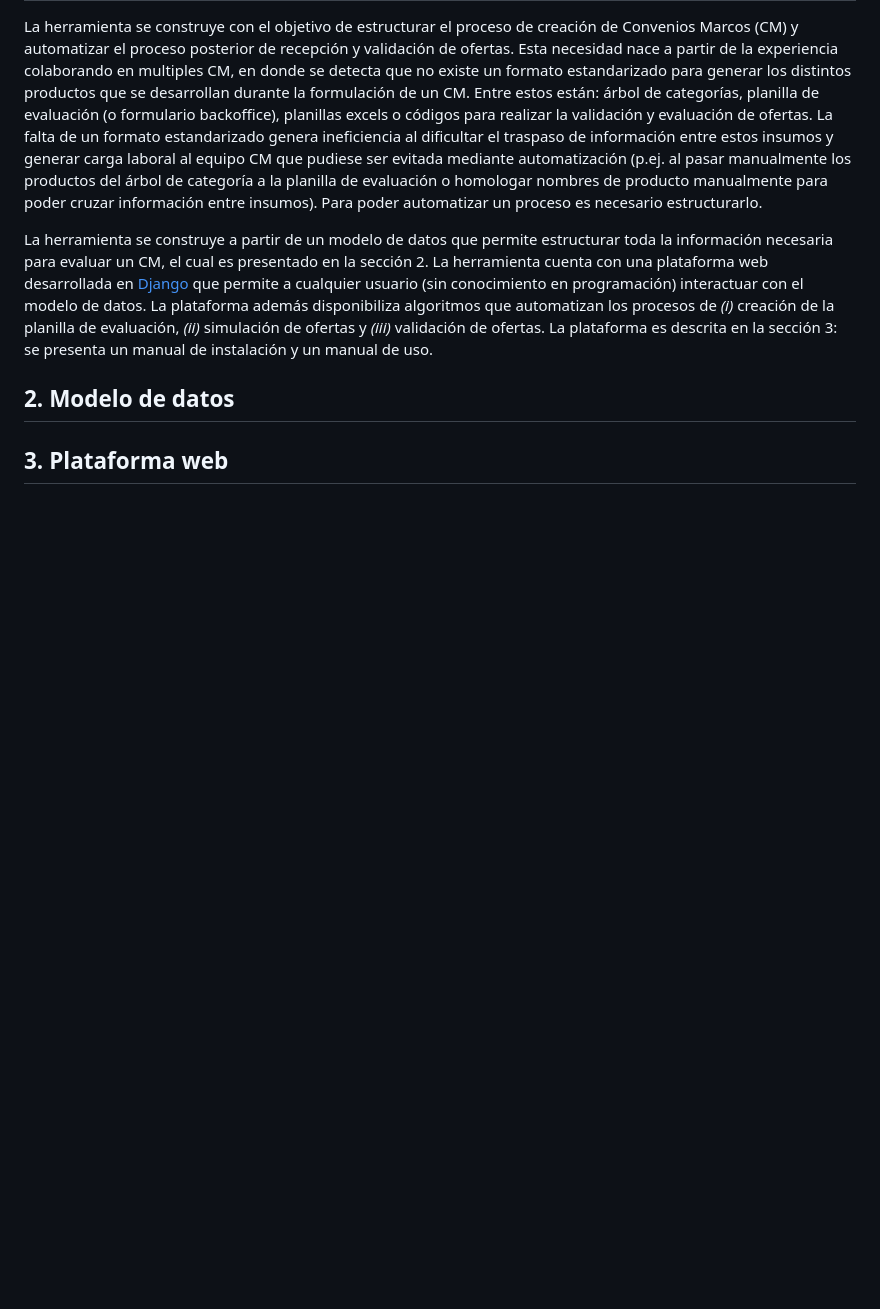
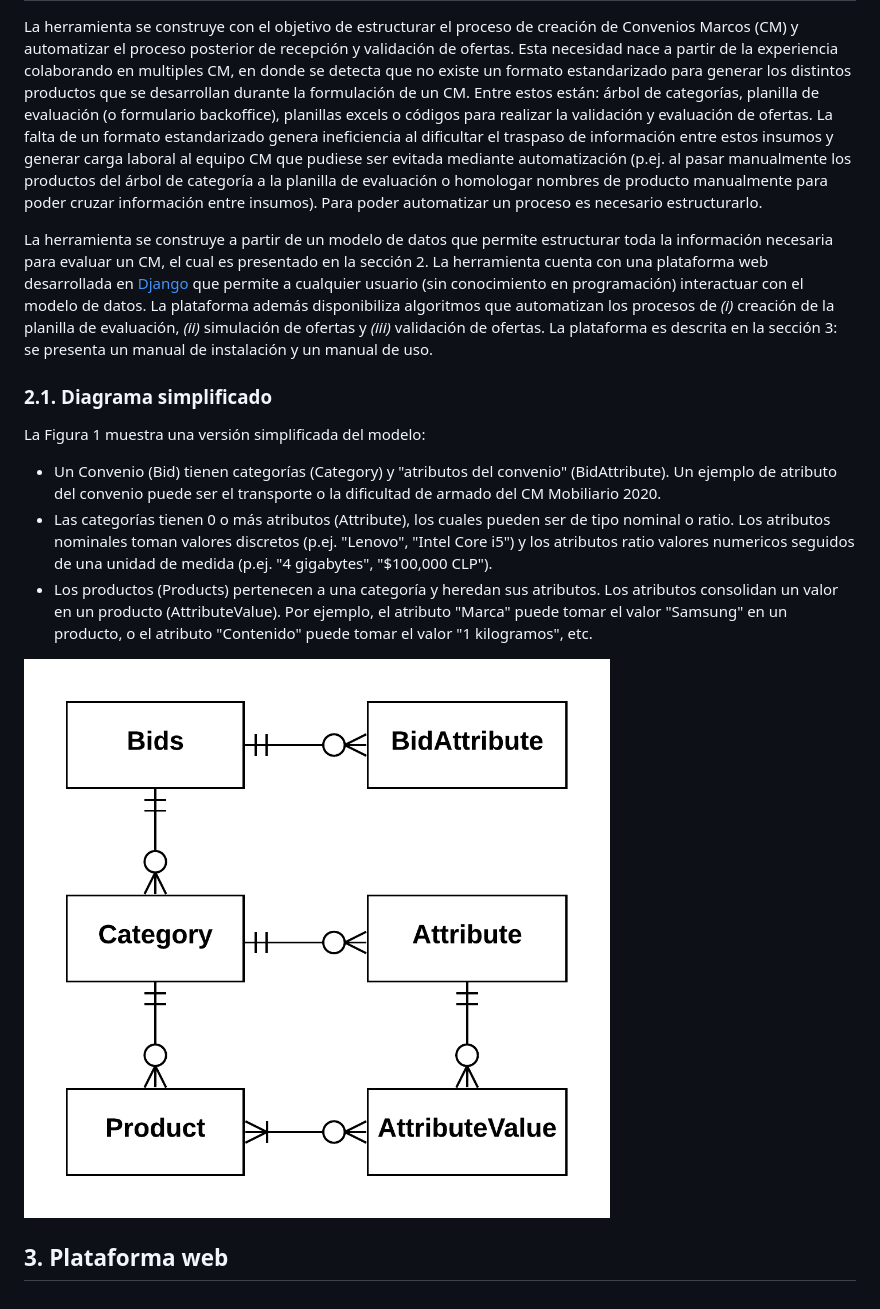
Before and after one commit to rguerral/site_validador, a Markdown page: README.md, the part around the change. GitHub-like rendering; pictures changed too: images/erd_simple.png (added); blank space fills up the shorter version.

```diff
--- a/README.md
+++ b/README.md
@@ -5,6 +5,13 @@ La herramienta se construye con el objetivo de estructurar el proceso de creaci
 
 La herramienta se construye a partir de un modelo de datos que permite estructurar toda la información necesaria para evaluar un CM, el cual es presentado en la sección 2. La herramienta cuenta con una plataforma web desarrollada en [Django](https://es.wikipedia.org/wiki/Django_(framework)) que permite a cualquier usuario (sin conocimiento en programación) interactuar con el modelo de datos. La plataforma además disponibiliza algoritmos que automatizan los procesos de *(i)* creación de la planilla de evaluación, *(ii)* simulación de ofertas y *(iii)* validación de ofertas. La plataforma es descrita en la sección 3: se presenta un manual de instalación y un manual de uso.
 
-## 2. Modelo de datos
+### 2.1. Diagrama simplificado
+La Figura 1 muestra una versión simplificada del modelo:
+ * Un Convenio (Bid) tienen categorías (Category) y "atributos del convenio" (BidAttribute). Un ejemplo de atributo del convenio puede ser el transporte o la dificultad de armado del CM Mobiliario 2020.
+* Las categorías tienen 0 o más atributos (Attribute), los cuales pueden ser de tipo nominal o ratio. Los atributos nominales toman valores discretos (p.ej. "Lenovo", "Intel Core i5") y los atributos ratio valores numericos seguidos de una unidad de medida (p.ej. "4 gigabytes", "$100,000 CLP").
+* Los productos (Products) pertenecen a una categoría y heredan sus atributos. Los atributos consolidan un valor en un producto (AttributeValue). Por ejemplo, el atributo "Marca" puede tomar el valor "Samsung" en un producto, o el atributo "Contenido" puede tomar el valor "1 kilogramos", etc.
+
+![Diagrama ER simple](/images/erd_simple.png)
+
 
 ## 3. Plataforma web
```
Also changed, not shown: images/erd.png (added), 1 other file.
